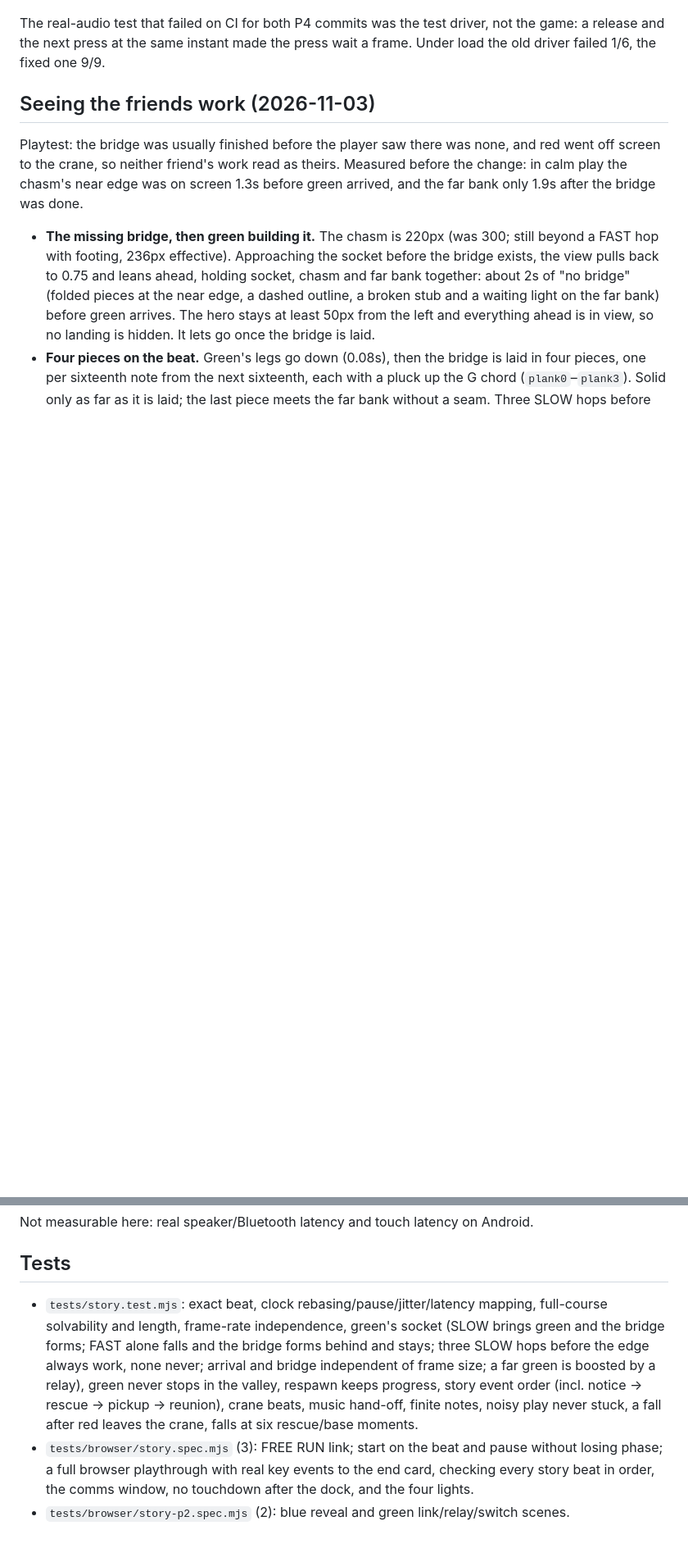
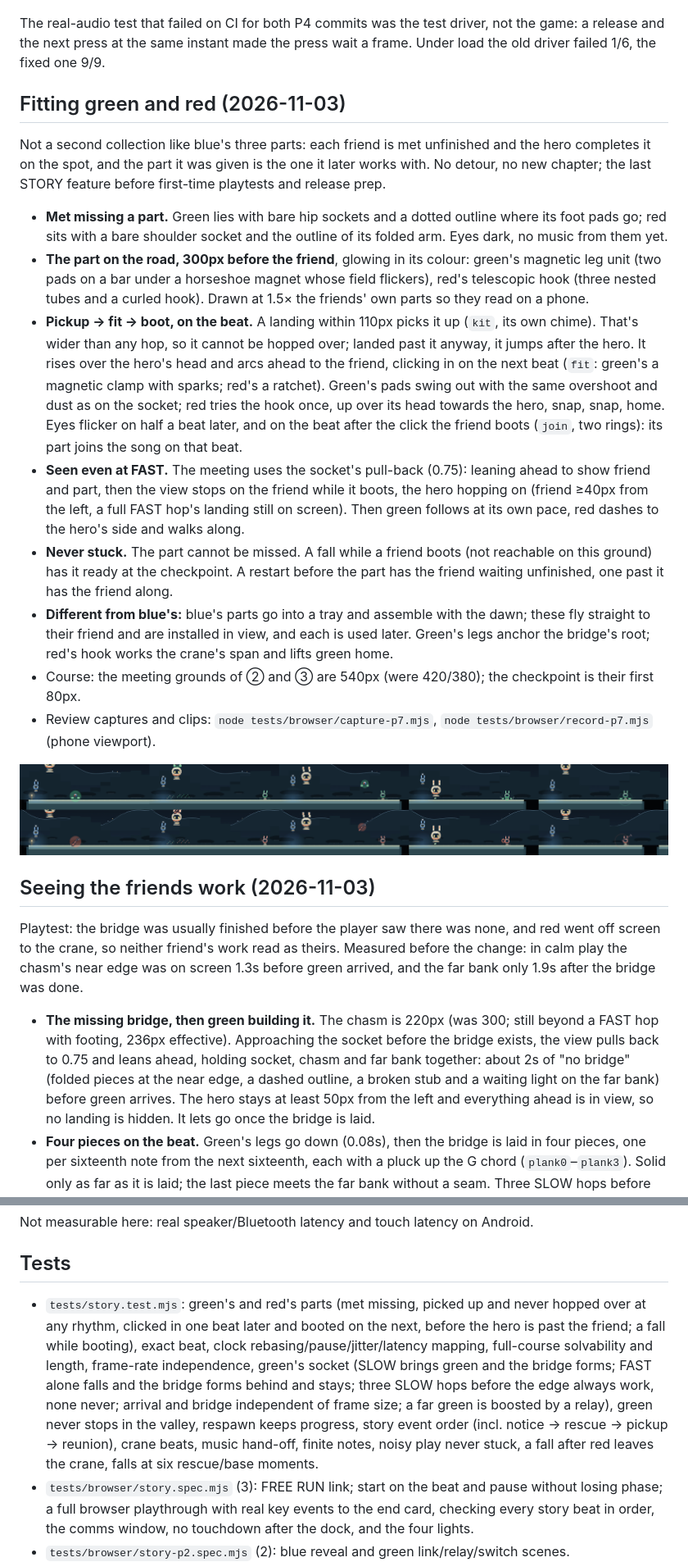
Before and after one commit to madowaku/hoppod, a Markdown page: docs/STORY_JAM02.md, 2 parts joined by grey strips. Shown at 82% size. GitHub-like rendering; pictures changed too: docs/story/p7-fit.png (added); blank space fills up the shorter version.

```diff
--- a/docs/STORY_JAM02.md
+++ b/docs/STORY_JAM02.md
@@ -121,6 +121,21 @@ Findings from the first complete playthrough, and what changed. No new systems;
 
 The real-audio test that failed on CI for both P4 commits was the test driver, not the game: a release and the next press at the same instant made the press wait a frame. Under load the old driver failed 1/6, the fixed one 9/9.
 
+## Fitting green and red (2026-11-03)
+
+Not a second collection like blue's three parts: each friend is met unfinished and the hero completes it on the spot, and the part it was given is the one it later works with. No detour, no new chapter; the last STORY feature before first-time playtests and release prep.
+
+- **Met missing a part.** Green lies with bare hip sockets and a dotted outline where its foot pads go; red sits with a bare shoulder socket and the outline of its folded arm. Eyes dark, no music from them yet.
+- **The part on the road, 300px before the friend**, glowing in its colour: green's magnetic leg unit (two pads on a bar under a horseshoe magnet whose field flickers), red's telescopic hook (three nested tubes and a curled hook). Drawn at 1.5× the friends' own parts so they read on a phone.
+- **Pickup → fit → boot, on the beat.** A landing within 110px picks it up (`kit`, its own chime). That's wider than any hop, so it cannot be hopped over; landed past it anyway, it jumps after the hero. It rises over the hero's head and arcs ahead to the friend, clicking in on the next beat (`fit`: green's a magnetic clamp with sparks; red's a ratchet). Green's pads swing out with the same overshoot and dust as on the socket; red tries the hook once, up over its head towards the hero, snap, snap, home. Eyes flicker on half a beat later, and on the beat after the click the friend boots (`join`, two rings): its part joins the song on that beat.
+- **Seen even at FAST.** The meeting uses the socket's pull-back (0.75): leaning ahead to show friend and part, then the view stops on the friend while it boots, the hero hopping on (friend ≥40px from the left, a full FAST hop's landing still on screen). Then green follows at its own pace, red dashes to the hero's side and walks along.
+- **Never stuck.** The part cannot be missed. A fall while a friend boots (not reachable on this ground) has it ready at the checkpoint. A restart before the part has the friend waiting unfinished, one past it has the friend along.
+- **Different from blue's:** blue's parts go into a tray and assemble with the dawn; these fly straight to their friend and are installed in view, and each is used later. Green's legs anchor the bridge's root; red's hook works the crane's span and lifts green home.
+- Course: the meeting grounds of ② and ③ are 540px (were 420/380); the checkpoint is their first 80px.
+- Review captures and clips: `node tests/browser/capture-p7.mjs`, `node tests/browser/record-p7.mjs` (phone viewport).
+
+![Green (top) and red: the part on the road, picked up, flying in, clicked in, booted](story/p7-fit.png)
+
 ## Seeing the friends work (2026-11-03)
 
 Playtest: the bridge was usually finished before the player saw there was none, and red went off screen to the crane, so neither friend's work read as theirs. Measured before the change: in calm play the chasm's near edge was on screen 1.3s before green arrived, and the far bank only 1.9s after the bridge was done.
@@ -194,7 +209,7 @@ Not measurable here: real speaker/Bluetooth latency and touch latency on Android
 
 ## Tests
 
-- `tests/story.test.mjs`: exact beat, clock rebasing/pause/jitter/latency mapping, full-course solvability and length, frame-rate independence, green's socket (SLOW brings green and the bridge forms; FAST alone falls and the bridge forms behind and stays; three SLOW hops before the edge always work, none never; arrival and bridge independent of frame size; a far green is boosted by a relay), green never stops in the valley, respawn keeps progress, story event order (incl. notice → rescue → pickup → reunion), crane beats, music hand-off, finite notes, noisy play never stuck, a fall after red leaves the crane, falls at six rescue/base moments.
+- `tests/story.test.mjs`: green's and red's parts (met missing, picked up and never hopped over at any rhythm, clicked in one beat later and booted on the next, before the hero is past the friend; a fall while booting), exact beat, clock rebasing/pause/jitter/latency mapping, full-course solvability and length, frame-rate independence, green's socket (SLOW brings green and the bridge forms; FAST alone falls and the bridge forms behind and stays; three SLOW hops before the edge always work, none never; arrival and bridge independent of frame size; a far green is boosted by a relay), green never stops in the valley, respawn keeps progress, story event order (incl. notice → rescue → pickup → reunion), crane beats, music hand-off, finite notes, noisy play never stuck, a fall after red leaves the crane, falls at six rescue/base moments.
 - `tests/browser/story.spec.mjs` (3): FREE RUN link; start on the beat and pause without losing phase; a full browser playthrough with real key events to the end card, checking every story beat in order, the comms window, no touchdown after the dock, and the four lights.
 - `tests/browser/story-p2.spec.mjs` (2): blue reveal and green link/relay/switch scenes.
 - `tests/browser/story-p3.spec.mjs` (2): red's rescue scenes (red waits exactly one beat); the dock beat to black: friends hold still on D, blue lands on D+1 with the hero's first blink, green D+5, red D+9, the light on/off on the three beats after, four lights > 14 CSS px apart on a 390px-wide screen.
```
Also changed, not shown: other parts of docs/STORY_JAM02.md (+2 -0 lines), docs/story/CREW_SPRITES.md (+3 -1 lines), 9 other files.
